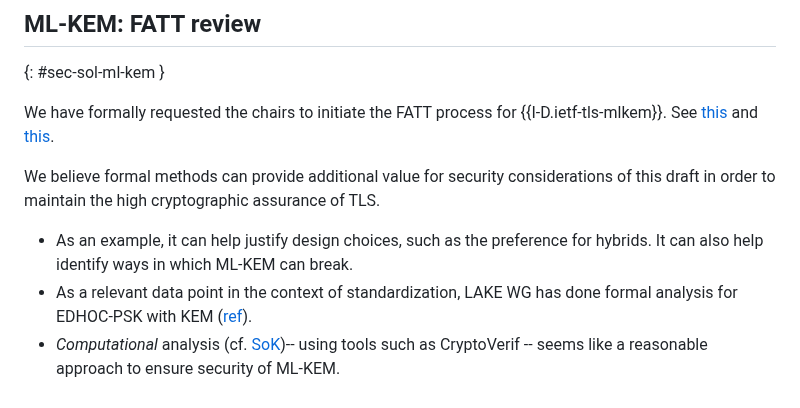
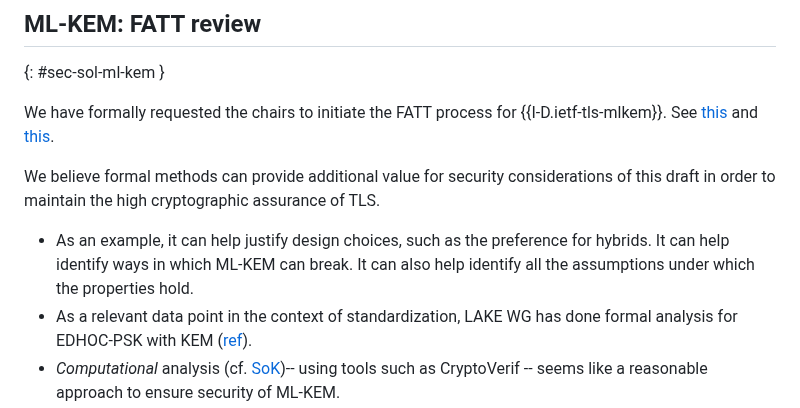
Before and after one commit to muhammad-usama-sardar/tls-fatt-extension, a Markdown page: draft-usama-tls-fatt-extension.md, the part around the change. GitHub-like rendering.

Commit message:
Properties

```diff
--- a/draft-usama-tls-fatt-extension.md
+++ b/draft-usama-tls-fatt-extension.md
@@ -307,7 +307,8 @@ See [this](https://mailarchive.ietf.org/arch/msg/tls/rClgrWm2hnhESXHx56U8InbwQQs
 We believe formal methods can provide additional value for security considerations of this draft in order to maintain the high cryptographic assurance of TLS.
 
 * As an example, it can help justify design choices, such as the preference for hybrids.
-It can also help identify ways in which ML-KEM can break.
+It can help identify ways in which ML-KEM can break.
+It can also help identify all the assumptions under which the properties hold.
 * As a relevant data point in the context of standardization, LAKE WG has done formal analysis for EDHOC-PSK with KEM ([ref](https://mailarchive.ietf.org/arch/msg/lake/2XGOI9OCwylJUfSCasvvwM2FXmw/)).
 * *Computational* analysis (cf. [SoK](https://eprint.iacr.org/2019/1393.pdf))-- using tools such as CryptoVerif -- seems like a reasonable approach to ensure security of ML-KEM.
 
```
